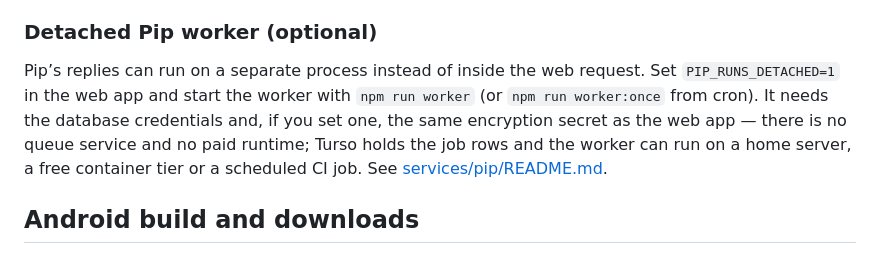
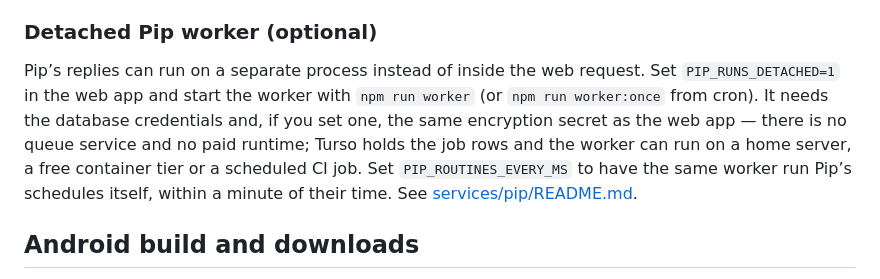
Before and after one commit to alsanatilla/pocket-phone, a Markdown page: README.md, the part around the change. Drawn GitHub-style.

Commit message:
Document the brief and the watch where users read about routines

```diff
--- a/README.md
+++ b/README.md
@@ -45,7 +45,7 @@ Vercel builds from the repository root using vercel.json and the Astro adapter.
 
 ### Detached Pip worker (optional)
 
-Pip’s replies can run on a separate process instead of inside the web request. Set `PIP_RUNS_DETACHED=1` in the web app and start the worker with `npm run worker` (or `npm run worker:once` from cron). It needs the database credentials and, if you set one, the same encryption secret as the web app — there is no queue service and no paid runtime; Turso holds the job rows and the worker can run on a home server, a free container tier or a scheduled CI job. See [services/pip/README.md](services/pip/README.md).
+Pip’s replies can run on a separate process instead of inside the web request. Set `PIP_RUNS_DETACHED=1` in the web app and start the worker with `npm run worker` (or `npm run worker:once` from cron). It needs the database credentials and, if you set one, the same encryption secret as the web app — there is no queue service and no paid runtime; Turso holds the job rows and the worker can run on a home server, a free container tier or a scheduled CI job. Set `PIP_ROUTINES_EVERY_MS` to have the same worker run Pip’s schedules itself, within a minute of their time. See [services/pip/README.md](services/pip/README.md).
 
 ## Android build and downloads
 
```
Also changed, not shown: PIP.md (+5 -1 lines).
